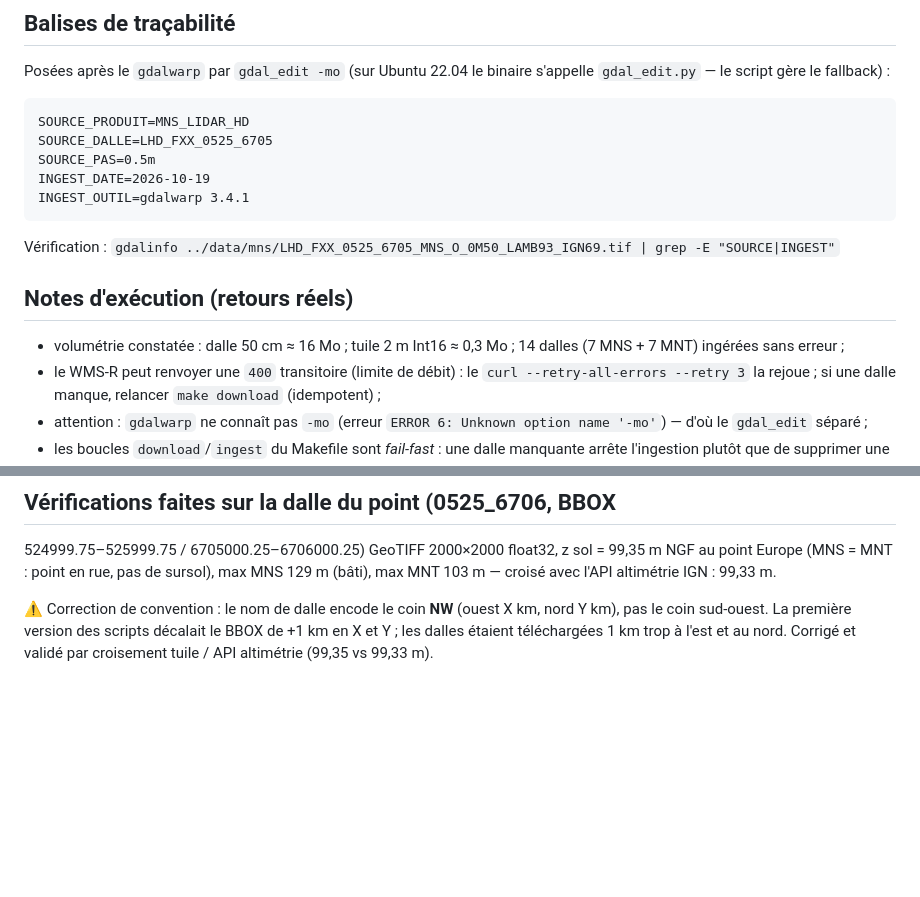
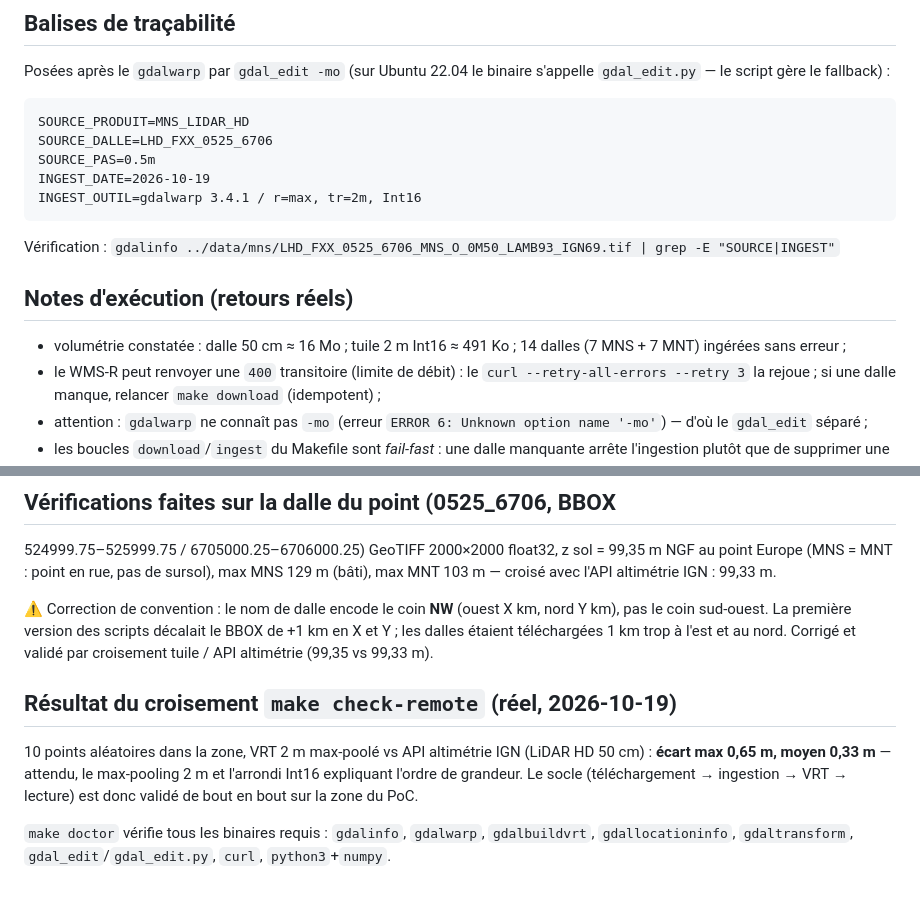
Before and after one commit to Cyrille37/portee-a-vue, a Markdown page: backend/poc01/README.md, 2 parts joined by grey strips. Drawn GitHub-style; blank space fills up the shorter version.

````diff
--- a/backend/poc01/README.md
+++ b/backend/poc01/README.md
@@ -106,17 +109,17 @@ le fallback) :
 
 ```text
 SOURCE_PRODUIT=MNS_LIDAR_HD
-SOURCE_DALLE=LHD_FXX_0525_6705
+SOURCE_DALLE=LHD_FXX_0525_6706
 SOURCE_PAS=0.5m
 INGEST_DATE=2026-10-19
-INGEST_OUTIL=gdalwarp 3.4.1
+INGEST_OUTIL=gdalwarp 3.4.1 / r=max, tr=2m, Int16
 ```
 
-Vérification : `gdalinfo ../data/mns/LHD_FXX_0525_6705_MNS_O_0M50_LAMB93_IGN69.tif | grep -E "SOURCE|INGEST"`
+Vérification : `gdalinfo ../data/mns/LHD_FXX_0525_6706_MNS_O_0M50_LAMB93_IGN69.tif | grep -E "SOURCE|INGEST"`
 
 ## Notes d'exécution (retours réels)
 
-- volumétrie constatée : dalle 50 cm ≈ 16 Mo ; tuile 2 m Int16 ≈ 0,3 Mo ;
+- volumétrie constatée : dalle 50 cm ≈ 16 Mo ; tuile 2 m Int16 ≈ 491 Ko ;
   14 dalles (7 MNS + 7 MNT) ingérées sans erreur ;
 - le WMS-R peut renvoyer une `400` transitoire (limite de débit) : le
   `curl --retry-all-errors --retry 3` la rejoue ; si une dalle manque,
@@ -145,3 +148,15 @@ max MNT 103 m — croisé avec l'API altimétrie IGN : 99,33 m.
 scripts décalait le BBOX de +1 km en X et Y ; les dalles étaient
 téléchargées 1 km trop à l'est et au nord. Corrigé et validé par croisement
 tuile / API altimétrie (99,35 vs 99,33 m).
+
+## Résultat du croisement `make check-remote` (réel, 2026-10-19)
+
+10 points aléatoires dans la zone, VRT 2 m max-poolé vs API altimétrie
+IGN (LiDAR HD 50 cm) : **écart max 0,65 m, moyen 0,33 m** — attendu,
+le max-pooling 2 m et l'arrondi Int16 expliquant l'ordre de grandeur.
+Le socle (téléchargement → ingestion → VRT → lecture) est donc validé
+de bout en bout sur la zone du PoC.
+
+`make doctor` vérifie tous les binaires requis : `gdalinfo`, `gdalwarp`,
+`gdalbuildvrt`, `gdallocationinfo`, `gdaltransform`, `gdal_edit`/`gdal_edit.py`,
+`curl`, `python3`+`numpy`.
````
Also changed, not shown: other parts of backend/poc01/README.md (+12 -9 lines).
